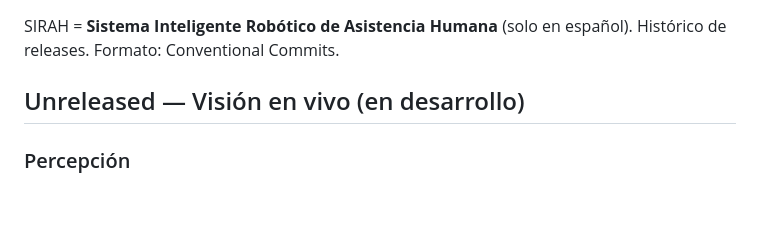
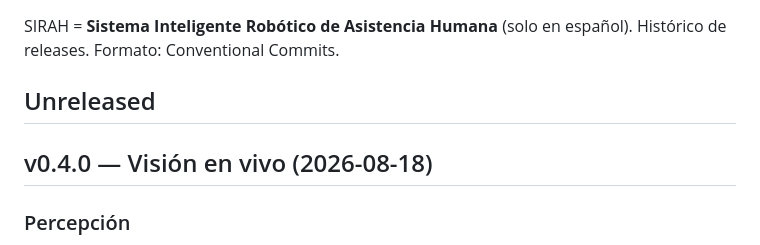
Before and after one commit to Laxxup/SIRAH, a Markdown page: CHANGELOG.md, the part around the change. GitHub-like rendering; blank space fills up the shorter version.

Commit message:
docs: release v0.4.0 changelog

```diff
--- a/CHANGELOG.md
+++ b/CHANGELOG.md
@@ -3,7 +3,9 @@
 SIRAH = **Sistema Inteligente Robótico de Asistencia Humana** (solo en
 español). Histórico de releases. Formato: Conventional Commits.
 
-## Unreleased — Visión en vivo (en desarrollo)
+## Unreleased
+
+## v0.4.0 — Visión en vivo (2026-08-18)
 
 ### Percepción
 - `feat(conversation)`: M8.1.3 — el modo de voz (`sirah-conversation
```
